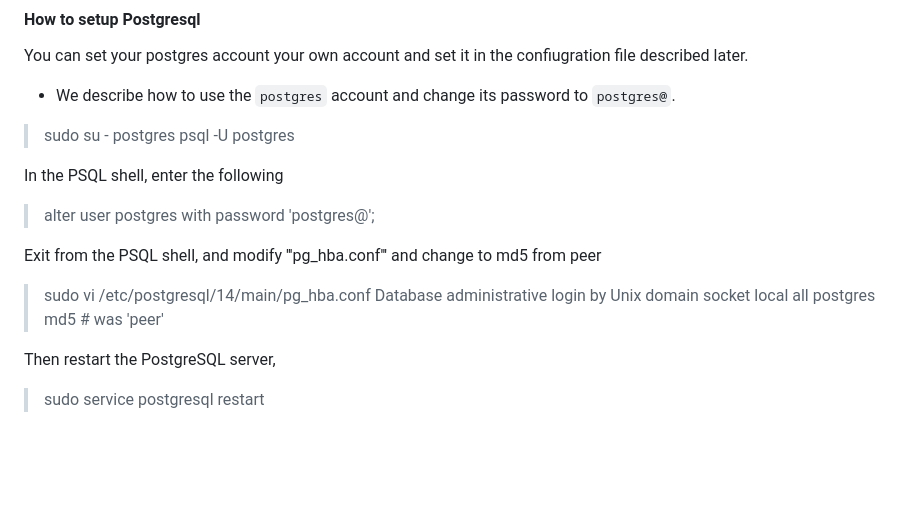
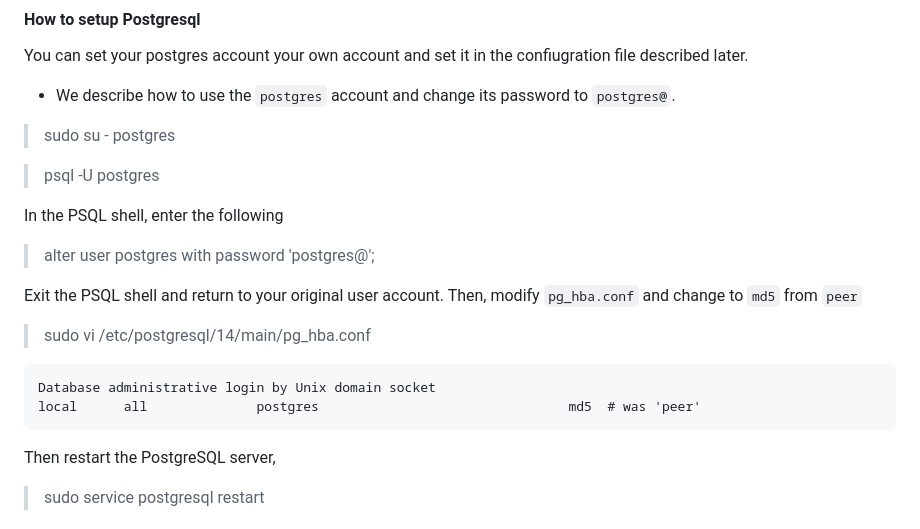
Before and after one commit to Y4NK33420/DBMS_Proj, a Markdown page: README.md, the part around the change. Rendered like a GitHub page; blank space fills up the shorter version.

````diff
--- a/README.md
+++ b/README.md
@@ -49,15 +49,19 @@ PostgreSQL is an open-source relational DBMS supporting SQL.
 You can set your postgres account your own account and set it in the confiugration file described later.
  * We describe how to use the ```postgres``` account and change its password to ```postgres@```.
  > sudo su - postgres
+
  > psql -U postgres
 
  In the PSQL shell, enter the following
  > alter user postgres with password 'postgres@';
 
- Exit from the PSQL shell, and modify '''pg_hba.conf''' and change to md5 from peer
+ Exit the PSQL shell and return to your original user account. Then, modify ```pg_hba.conf``` and change to ```md5``` from ```peer```
  > sudo vi /etc/postgresql/14/main/pg_hba.conf
- > Database administrative login by Unix domain socket
- > local      all              postgres                                md5  # was 'peer'
+
+ ```
+ Database administrative login by Unix domain socket
+ local      all              postgres                                md5  # was 'peer'
+ ```
 
  Then restart the PostgreSQL server,
  > sudo service postgresql restart
````
